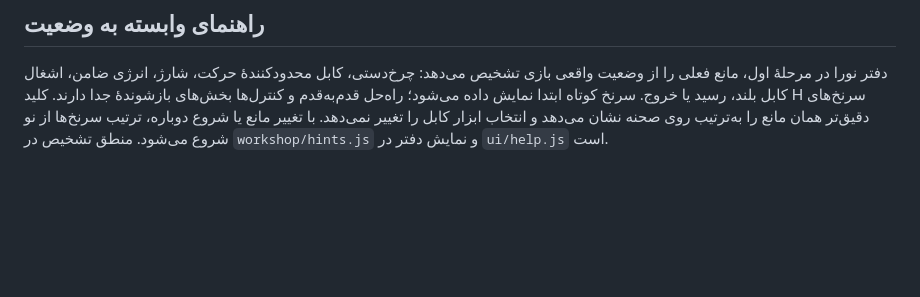
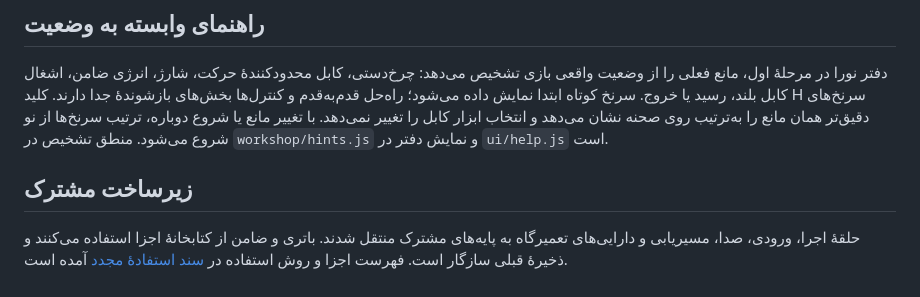
Before and after one commit to alirezamoradkhani/circuit_lab, a Markdown page: docs/workshop-implementation.md, the part around the change. Drawn GitHub-style; blank space fills up the shorter version.

```diff
--- a/docs/workshop-implementation.md
+++ b/docs/workshop-implementation.md
@@ -56,3 +56,6 @@
 
 ## راهنمای وابسته به وضعیت
 دفتر نورا در مرحلهٔ اول، مانع فعلی را از وضعیت واقعی بازی تشخیص می‌دهد: چرخ‌دستی، کابل محدودکنندهٔ حرکت، شارژ، انرژی ضامن، اشغال کابل بلند، رسید یا خروج. سرنخ کوتاه ابتدا نمایش داده می‌شود؛ راه‌حل قدم‌به‌قدم و کنترل‌ها بخش‌های بازشوندهٔ جدا دارند. کلید H سرنخ‌های دقیق‌تر همان مانع را به‌ترتیب روی صحنه نشان می‌دهد و انتخاب ابزار کابل را تغییر نمی‌دهد. با تغییر مانع یا شروع دوباره، ترتیب سرنخ‌ها از نو شروع می‌شود. منطق تشخیص در `workshop/hints.js` و نمایش دفتر در `ui/help.js` است.
+
+## زیرساخت مشترک
+حلقهٔ اجرا، ورودی، صدا، مسیریابی و دارایی‌های تعمیرگاه به پایه‌های مشترک منتقل شدند. باتری و ضامن از کتابخانهٔ اجزا استفاده می‌کنند و ذخیرهٔ قبلی سازگار است. فهرست اجزا و روش استفاده در [سند استفادهٔ مجدد](game-plan/components-and-reuse.md) آمده است.
```
Also changed, not shown: docs/game-plan/README.md (+3 -0 lines), docs/game-plan/components-and-reuse.md (added, +159 -0 lines).
